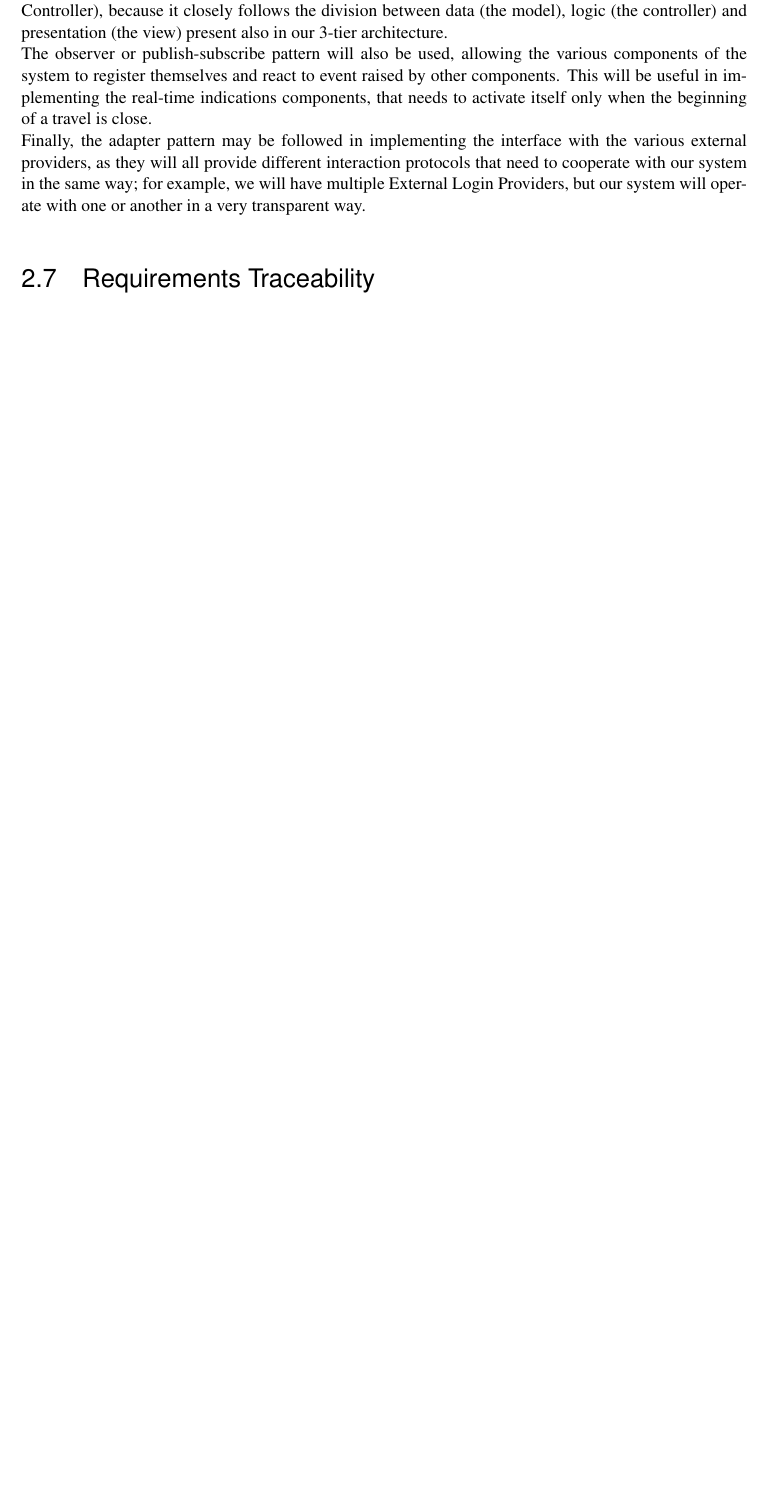
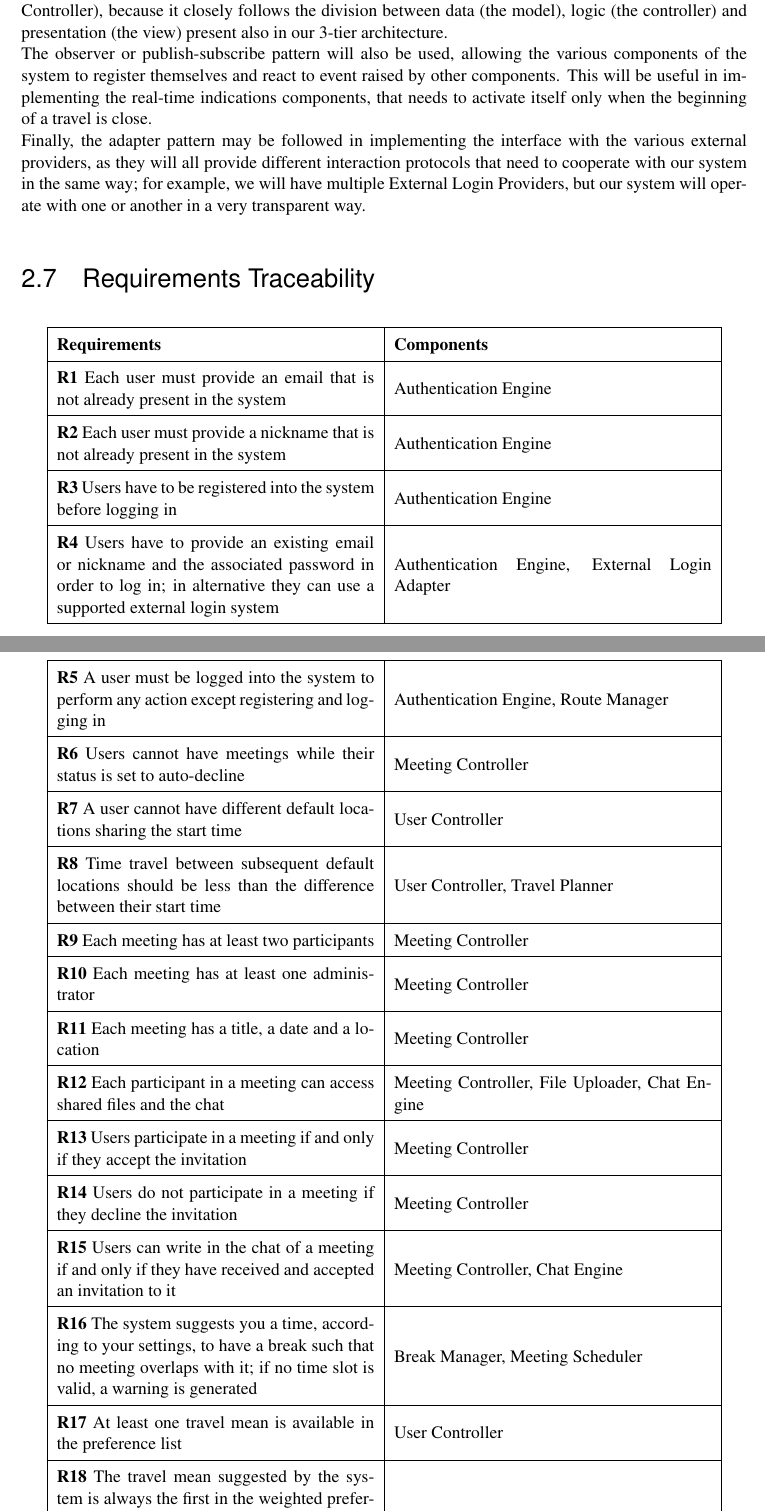
Before and after one commit to TommasoBianchi/BettiBianchi_SWENG2, a LaTeX document (DD/Latex/main.tex, which reads DD/Latex/Files/Architecture/traceability.tex, DD/Latex/Utils/commandsFile.tex): part of page 10 of 23 before the commit and two parts of pages 10 and 11 of 24 after it, the two joined at a grey line, cut so that both start at the same text, the shorter picture padded with empty space. Compiled offline with pdfLaTeX; a LaTeX package or settings file that is missing is left out.

Commit message:
Requirements traceability first draft

```diff
--- a/DD/Latex/Files/Architecture/traceability.tex
+++ b/DD/Latex/Files/Architecture/traceability.tex
@@ -0,0 +1,27 @@
+\newcounter{countReq}
+\newcommand{\reqNum}{\stepcounter{countReq}\thecountReq}
+
+\def\arraystretch{1.5}
+\begin{longtable}{|m{7cm}|m{7cm}|}
+	\hline
+	\textbf{Requirements}            & 		\textbf{Components}		    \\ \hline
+	\textbf{R\reqNum}~Each user must provide an email that is not already present in the system & Authentication Engine	\\ \hline
+	\textbf{R\reqNum}~Each user must provide a nickname that is not already present in the system & Authentication Engine	\\ \hline
+	\textbf{R\reqNum}~Users have to be registered into the system before logging in & Authentication Engine	\\ \hline
+	\textbf{R\reqNum}~Users have to provide an existing email or nickname and the associated password in order to log in; in alternative they can use a supported external login system & Authentication Engine, External Login Adapter	\\ \hline
+	\textbf{R\reqNum}~A user must be logged into the system to perform any action except registering and logging in & Authentication Engine, Route Manager	\\ \hline
+	\textbf{R\reqNum}~Users cannot have meetings while their status is set to auto-decline & Meeting Controller	\\ \hline
+	\textbf{R\reqNum}~A user cannot have different default locations sharing the start time & User Controller	\\ \hline
+	\textbf{R\reqNum}~Time travel between subsequent default locations should be less than the difference between their start time & User Controller, Travel Planner	\\ \hline
+	\textbf{R\reqNum}~Each meeting has at least two participants & Meeting Controller	\\ \hline
+	\textbf{R\reqNum}~Each meeting has at least one administrator & Meeting Controller	\\ \hline
+	\textbf{R\reqNum}~Each meeting has a title, a date and a location & Meeting Controller	\\ \hline
+	\textbf{R\reqNum}~Each participant in a meeting can access shared files and the chat & Meeting Controller, File Uploader, Chat Engine	\\ \hline
+	\textbf{R\reqNum}~Users participate in a meeting if and only if they accept the invitation & Meeting Controller	\\ \hline
+	\textbf{R\reqNum}~Users do not participate in a meeting if they decline the invitation & Meeting Controller	\\ \hline
+	\textbf{R\reqNum}~Users can write in the chat of a meeting if and only if they have received and accepted an invitation to it & Meeting Controller, Chat Engine	\\ \hline
+	\textbf{R\reqNum}~The system suggests you a time, according to your settings, to have a break such that no meeting overlaps with it; if no time slot is valid, a warning is generated & Break Manager, Meeting Scheduler	\\ \hline
+	\textbf{R\reqNum}~At least one travel mean is available in the preference list & User Controller	\\ \hline
+	\textbf{R\reqNum}~The travel mean suggested by the system is always the first in the weighted preference list that satisfied all the constraints; if no travel mean satisfied all the constraints than the system suggests the fastest one & Travel Planner	\\ \hline
+	\caption{Requirement Traceability}
+\end{longtable}
--- a/DD/Latex/Utils/commandsFile.tex
+++ b/DD/Latex/Utils/commandsFile.tex
@@ -131,7 +131,7 @@
 \renewcommand{\ALG@beginalgorithmic}{\small}
 \makeatother
 \algrenewcommand\algorithmicindent{0.8em}
-
+\usepackage{longtable} % make tables span over multiple pages
 
 % links configuration
 \hypersetup{
```
